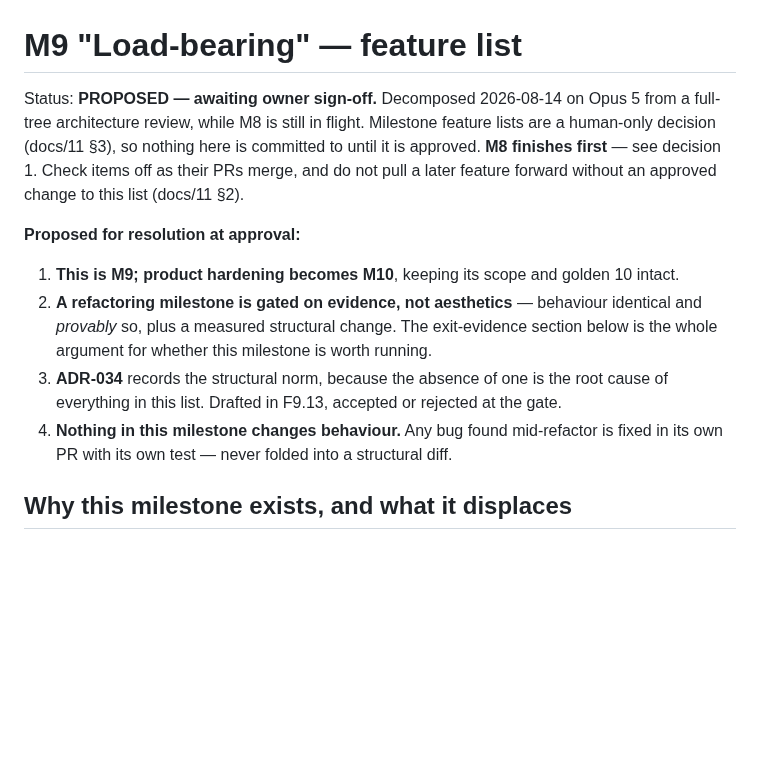
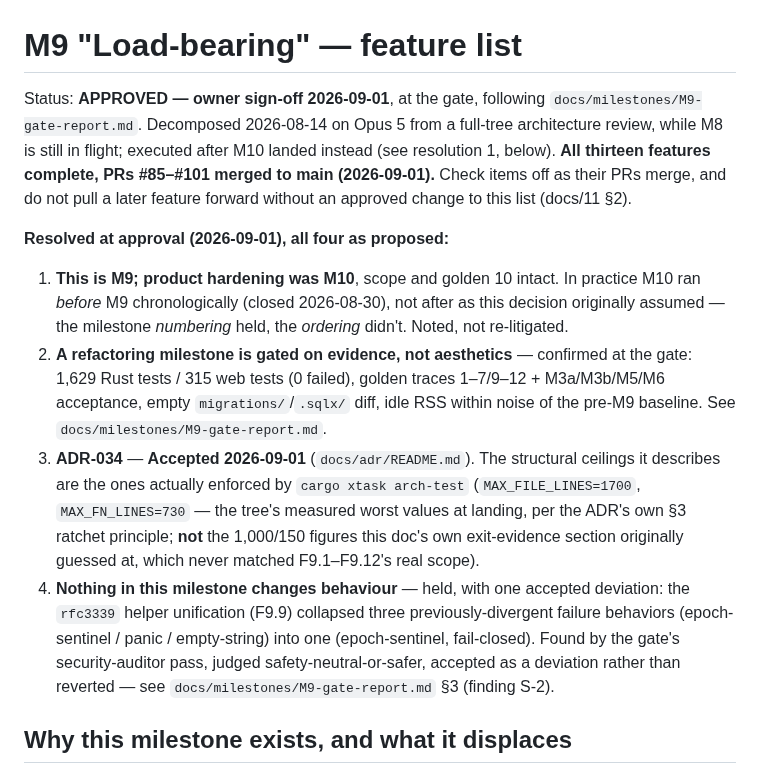
Before and after one commit to BenjaminAronsson/Smart-assistant, a Markdown page: docs/milestones/M9-features.md, the part around the change. Rendered like a GitHub page; blank space fills up the shorter version.

Commit message:
docs(m9): owner sign-off — ADR-034 accepted, milestone approved
Owner reviewed docs/milestones/M9-gate-report.md and approved finalizing
M9 as-is: ADR-034 accepted (docs/adr/README.md), the four "Proposed for
resolution at approval" scope items resolved as proposed, the two gate
deviations (rfc3339 behaviour consolidation, unpinned CI action tags)
accepted, and docs/08's M9 row marked done with the corrected 1,700/730
structural ceilings (not the original 1,000/150 guess).

Tag m9-complete follows this commit.

```diff
--- a/docs/milestones/M9-features.md
+++ b/docs/milestones/M9-features.md
@@ -1,20 +1,30 @@
 # M9 "Load-bearing" — feature list
 
-Status: **PROPOSED — awaiting owner sign-off.** Decomposed 2026-08-14 on Opus 5 from a
-full-tree architecture review, while M8 is still in flight. Milestone feature lists are a
-human-only decision (docs/11 §3), so nothing here is committed to until it is approved.
-**M8 finishes first** — see decision 1. Check items off as their PRs merge, and do not pull
-a later feature forward without an approved change to this list (docs/11 §2).
+Status: **APPROVED — owner sign-off 2026-09-01**, at the gate, following
+`docs/milestones/M9-gate-report.md`. Decomposed 2026-08-14 on Opus 5 from a full-tree
+architecture review, while M8 is still in flight; executed after M10 landed instead (see
+resolution 1, below). **All thirteen features complete, PRs #85–#101 merged to main
+(2026-09-01).** Check items off as their PRs merge, and do not pull a later feature forward
+without an approved change to this list (docs/11 §2).
 
-**Proposed for resolution at approval:**
-1. **This is M9; product hardening becomes M10**, keeping its scope and golden 10 intact.
-2. **A refactoring milestone is gated on evidence, not aesthetics** — behaviour identical
-   and *provably* so, plus a measured structural change. The exit-evidence section below is
-   the whole argument for whether this milestone is worth running.
-3. **ADR-034** records the structural norm, because the absence of one is the root cause
-   of everything in this list. Drafted in F9.13, accepted or rejected at the gate.
-4. **Nothing in this milestone changes behaviour.** Any bug found mid-refactor is fixed in
-   its own PR with its own test — never folded into a structural diff.
+**Resolved at approval (2026-09-01), all four as proposed:**
+1. **This is M9; product hardening was M10**, scope and golden 10 intact. In practice M10 ran
+   *before* M9 chronologically (closed 2026-08-30), not after as this decision originally
+   assumed — the milestone *numbering* held, the *ordering* didn't. Noted, not re-litigated.
+2. **A refactoring milestone is gated on evidence, not aesthetics** — confirmed at the gate:
+   1,629 Rust tests / 315 web tests (0 failed), golden traces 1–7/9–12 + M3a/M3b/M5/M6
+   acceptance, empty `migrations/`/`.sqlx/` diff, idle RSS within noise of the pre-M9
+   baseline. See `docs/milestones/M9-gate-report.md`.
+3. **ADR-034** — **Accepted 2026-09-01** (`docs/adr/README.md`). The structural ceilings it
+   describes are the ones actually enforced by `cargo xtask arch-test`
+   (`MAX_FILE_LINES=1700`, `MAX_FN_LINES=730` — the tree's measured worst values at landing,
+   per the ADR's own §3 ratchet principle; **not** the 1,000/150 figures this doc's own
+   exit-evidence section originally guessed at, which never matched F9.1–F9.12's real scope).
+4. **Nothing in this milestone changes behaviour** — held, with one accepted deviation: the
+   `rfc3339` helper unification (F9.9) collapsed three previously-divergent failure behaviors
+   (epoch-sentinel / panic / empty-string) into one (epoch-sentinel, fail-closed). Found by
+   the gate's security-auditor pass, judged safety-neutral-or-safer, accepted as a deviation
+   rather than reverted — see `docs/milestones/M9-gate-report.md` §3 (finding S-2).
 
 ## Why this milestone exists, and what it displaces
 
```
Also changed, not shown: docs/08-roadmap.md (+1 -1 lines), docs/adr/README.md (+4 -3 lines).
